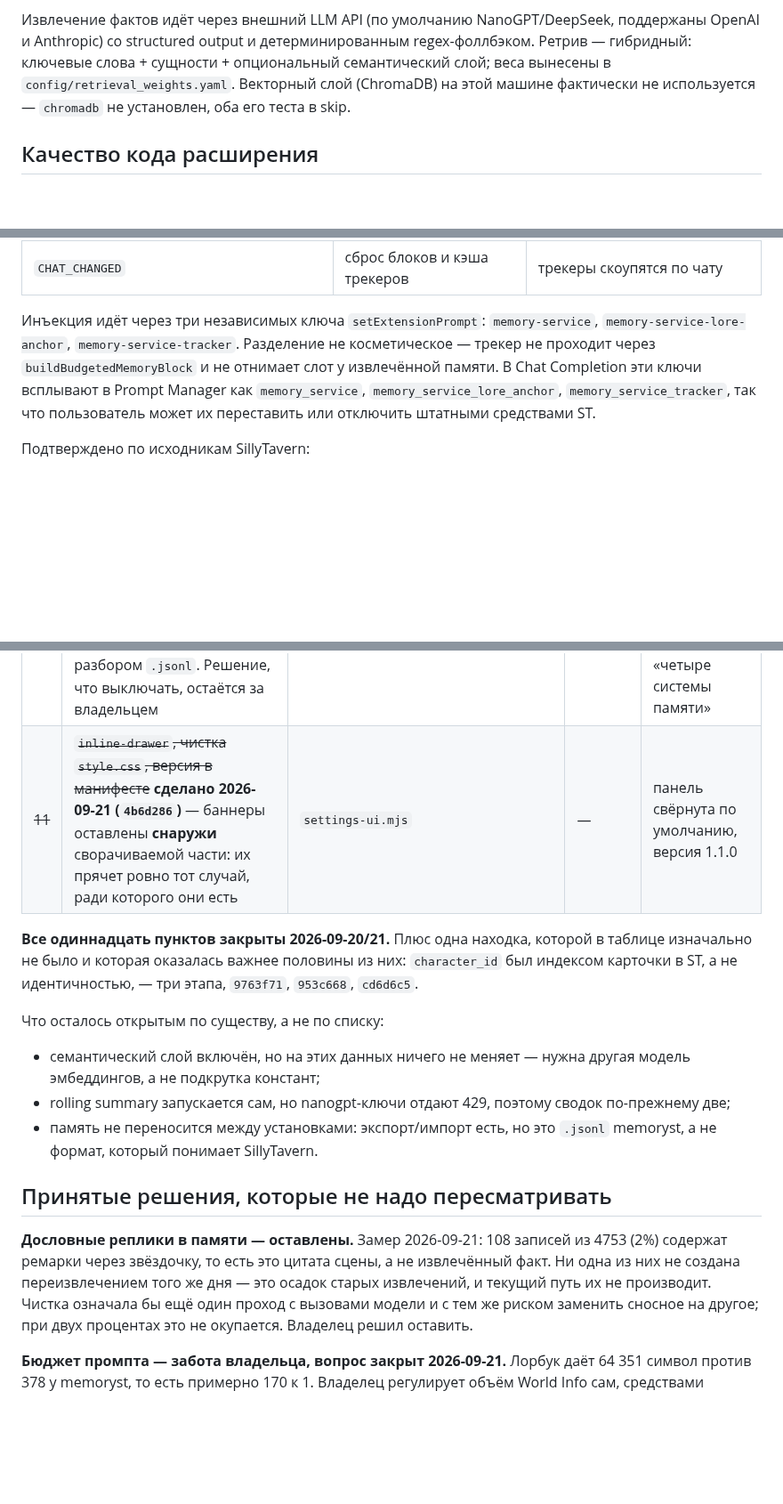
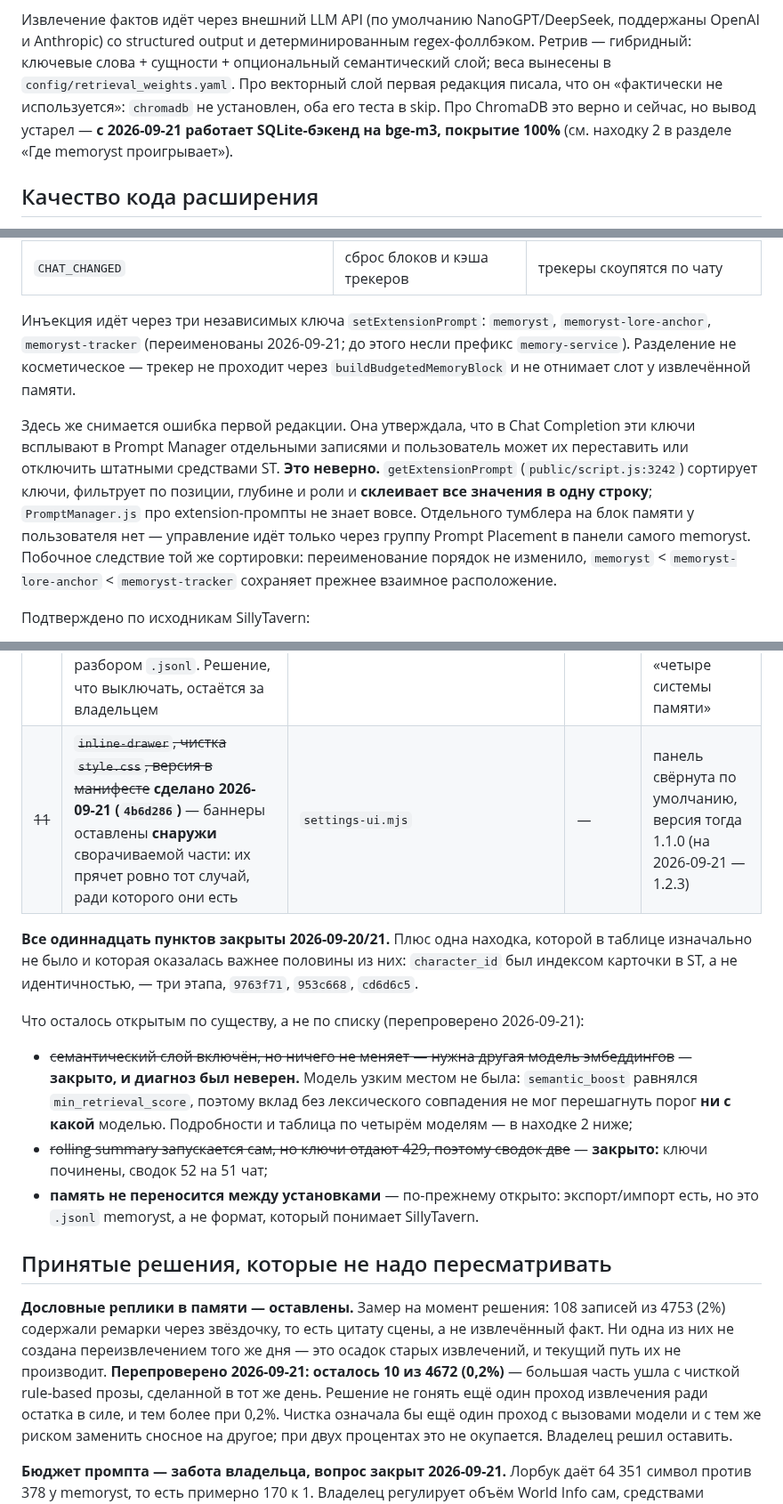
Before and after one commit to qrewq5003-oss/memoryst, a Markdown page: docs/extension_audit_2026-09-20.md, 3 parts joined by grey strips. Shown at 89% size. Rendered like a GitHub page; blank space fills up the shorter version.

Commit message:
docs: re-check the audit's prose claims, not just its numbers
One was wrong when written, several went stale, and the rest hold.

Wrong from the start: "в Chat Completion эти ключи всплывают в Prompt
Manager ... пользователь может их переставить или отключить штатными
средствами ST". getExtensionPrompt (public/script.js:3242) sorts the keys
and joins every value into one string, and PromptManager.js does not
mention extension prompts at all. There is no per-block toggle; placement
is controlled only from memoryst's own panel. The correction is in the
document rather than a quiet deletion, because the claim promised the
reader control they do not have.

Stale, now carrying both values:
- injection keys were still written as memory-service*; they are
  memoryst* since today. Noted in passing that the rename did not change
  injection order, since that sort is alphabetical and the relative order
  survives.
- "два HTTP-эндпоинта" - retrieve and store carry the turn, but the
  extension calls eight.
- ~7000 lines of Python -> 12388.
- the vector layer as "фактически не используется". True of ChromaDB,
  which is still absent with its two tests skipped, but the conclusion is
  not: the SQLite backend is live on bge-m3 at 100% coverage.
- the summary still said installation by ST's own button was impossible
  and semantic search absent - both closed later in the same document.
- comparison table: installation, and tests 511/81 -> 662/153.
- open items: the semantic finding is closed, and its stated cause was
  wrong (the model was never the constraint); summaries two -> 52.
- verbatim prose 108 of 4753 (2%) -> 10 of 4672 (0.2%). The first regex
  I used reported 0 because those entries span lines; the decision to
  leave them stands either way.

Verified and left alone: three injection keys, four tracker types and the
partial unique index behind them, the nanogpt/openai/anthropic provider
set, pymorphy3 and the Валерия/Valeria canonicalisation, the prompt
budget of 4/1500/2000/220 adding to ~3.7 KB, and the raw-history FTS5
fallback.

Co-Authored-By: Claude Opus 5 (1M context) <noreply@anthropic.com>

```diff
--- a/docs/extension_audit_2026-09-20.md
+++ b/docs/extension_audit_2026-09-20.md
@@ -67,9 +72,11 @@ flowchart LR
 Извлечение фактов идёт через внешний LLM API (по умолчанию NanoGPT/DeepSeek,
 поддержаны OpenAI и Anthropic) со structured output и детерминированным
 regex-фоллбэком. Ретрив — гибридный: ключевые слова + сущности + опциональный
-семантический слой; веса вынесены в `config/retrieval_weights.yaml`. Векторный слой
-(ChromaDB) на этой машине фактически не используется — `chromadb` не установлен, оба
-его теста в skip.
+семантический слой; веса вынесены в `config/retrieval_weights.yaml`. Про векторный слой
+первая редакция писала, что он «фактически не используется»: `chromadb` не установлен,
+оба его теста в skip. Про ChromaDB это верно и сейчас, но вывод устарел — **с
+2026-09-21 работает SQLite-бэкенд на bge-m3, покрытие 100%** (см. находку 2 в разделе
+«Где memoryst проигрывает»).
 
 ## Качество кода расширения
 
@@ -264,12 +271,20 @@ regex-заглушку вместо настоящей сводки. **На 2026
 | `CHARACTER_MESSAGE_RENDERED` | `store` завершённого обмена | ответ ассистента полон только здесь |
 | `CHAT_CHANGED` | сброс блоков и кэша трекеров | трекеры скоупятся по чату |
 
-Инъекция идёт через три независимых ключа `setExtensionPrompt`: `memory-service`,
-`memory-service-lore-anchor`, `memory-service-tracker`. Разделение не косметическое —
-трекер не проходит через `buildBudgetedMemoryBlock` и не отнимает слот у извлечённой
-памяти. В Chat Completion эти ключи всплывают в Prompt Manager как `memory_service`,
-`memory_service_lore_anchor`, `memory_service_tracker`, так что пользователь может их
-переставить или отключить штатными средствами ST.
+Инъекция идёт через три независимых ключа `setExtensionPrompt`: `memoryst`,
+`memoryst-lore-anchor`, `memoryst-tracker` (переименованы 2026-09-21; до этого несли
+префикс `memory-service`). Разделение не косметическое — трекер не проходит через
+`buildBudgetedMemoryBlock` и не отнимает слот у извлечённой памяти.
+
+Здесь же снимается ошибка первой редакции. Она утверждала, что в Chat Completion эти
+ключи всплывают в Prompt Manager отдельными записями и пользователь может их
+переставить или отключить штатными средствами ST. **Это неверно.** `getExtensionPrompt`
+(`public/script.js:3242`) сортирует ключи, фильтрует по позиции, глубине и роли и
+**склеивает все значения в одну строку**; `PromptManager.js` про extension-промпты не
+знает вовсе. Отдельного тумблера на блок памяти у пользователя нет — управление идёт
+только через группу Prompt Placement в панели самого memoryst. Побочное следствие той
+же сортировки: переименование порядок не изменило, `memoryst` < `memoryst-lore-anchor`
+< `memoryst-tracker` сохраняет прежнее взаимное расположение.
 
 Подтверждено по исходникам SillyTavern:
 
@@ -492,27 +507,33 @@ qvink_memory одновременно. Это само по себе диагн
 | — | **Новая находка 2026-09-20, закрыта:** `character_id` — индекс карточки в ST, а не идентичность; 9 чатов из 54 были разорваны. Этап 1 (`9763f71`) — скоуп ретрива стал чатом; этап 2 (`953c668`) — расширение шлёт аватар; этап 3 (`cd6d6c5`) — трекеры переключены | `scope_character_id`, `scope.mjs`, миграция | — | пул кандидатов 1→78 и 18→360 на живых чатах |
 | ~~9~~ | ~~Запустить rolling summary по-настоящему~~ **сделано 2026-09-20 (`658242f`)** — автообновление после store; сводок по-прежнему 2, потому что LLM-ключи отдают 429 | `summary_scheduler.py` (новый) | — | слой перестал зависеть от того, вспомнит ли человек нажать кнопку |
 | ~~10~~ | ~~Разобраться с четырьмя системами памяти в одном промпте~~ **измерено 2026-09-20/21 (`215740b`)** — замер теперь пишется в аудит каждый ход, а не выясняется разбором `.jsonl`. Решение, что выключать, остаётся за владельцем | `injectors.mjs` (новый) | — | картина оказалась другой: лорбук 64 351 симв (83%), а не «четыре системы памяти» |
-| ~~11~~ | ~~`inline-drawer`, чистка `style.css`, версия в манифесте~~ **сделано 2026-09-21 (`4b6d286`)** — баннеры оставлены **снаружи** сворачиваемой части: их прячет ровно тот случай, ради которого они есть | `settings-ui.mjs` | — | панель свёрнута по умолчанию, версия 1.1.0 |
+| ~~11~~ | ~~`inline-drawer`, чистка `style.css`, версия в манифесте~~ **сделано 2026-09-21 (`4b6d286`)** — баннеры оставлены **снаружи** сворачиваемой части: их прячет ровно тот случай, ради которого они есть | `settings-ui.mjs` | — | панель свёрнута по умолчанию, версия тогда 1.1.0 (на 2026-09-21 — 1.2.3) |
 
 **Все одиннадцать пунктов закрыты 2026-09-20/21.** Плюс одна находка, которой в
 таблице изначально не было и которая оказалась важнее половины из них: `character_id`
 был индексом карточки в ST, а не идентичностью, — три этапа, `9763f71`, `953c668`,
 `cd6d6c5`.
 
-Что осталось открытым по существу, а не по списку:
-- семантический слой включён, но на этих данных ничего не меняет — нужна другая модель
-  эмбеддингов, а не подкрутка констант;
-- rolling summary запускается сам, но nanogpt-ключи отдают 429, поэтому сводок
-  по-прежнему две;
-- память не переносится между установками: экспорт/импорт есть, но это `.jsonl`
-  memoryst, а не формат, который понимает SillyTavern.
+Что осталось открытым по существу, а не по списку (перепроверено 2026-09-21):
+- ~~семантический слой включён, но ничего не меняет — нужна другая модель эмбеддингов~~
+  — **закрыто, и диагноз был неверен.** Модель узким местом не была: `semantic_boost`
+  равнялся `min_retrieval_score`, поэтому вклад без лексического совпадения не мог
+  перешагнуть порог **ни с какой** моделью. Подробности и таблица по четырём моделям —
+  в находке 2 ниже;
+- ~~rolling summary запускается сам, но ключи отдают 429, поэтому сводок две~~ —
+  **закрыто:** ключи починены, сводок 52 на 51 чат;
+- **память не переносится между установками** — по-прежнему открыто: экспорт/импорт
+  есть, но это `.jsonl` memoryst, а не формат, который понимает SillyTavern.
 
 ## Принятые решения, которые не надо пересматривать
 
-**Дословные реплики в памяти — оставлены.** Замер 2026-09-21: 108 записей из 4753
-(2%) содержат ремарки через звёздочку, то есть это цитата сцены, а не извлечённый
+**Дословные реплики в памяти — оставлены.** Замер на момент решения: 108 записей из
+4753 (2%) содержали ремарки через звёздочку, то есть цитату сцены, а не извлечённый
 факт. Ни одна из них не создана переизвлечением того же дня — это осадок старых
-извлечений, и текущий путь их не производит. Чистка означала бы ещё один проход с
+извлечений, и текущий путь их не производит. **Перепроверено 2026-09-21: осталось 10 из
+4672 (0,2%)** — большая часть ушла с чисткой rule-based прозы, сделанной в тот же день.
+Решение не гонять ещё один проход извлечения ради остатка в силе, и тем более при
+0,2%. Чистка означала бы ещё один проход с
 вызовами модели и с тем же риском заменить сносное на другое; при двух процентах это
 не окупается. Владелец решил оставить.
 
```
Also changed, not shown: other parts of docs/extension_audit_2026-09-20.md (+13 -8 lines).
